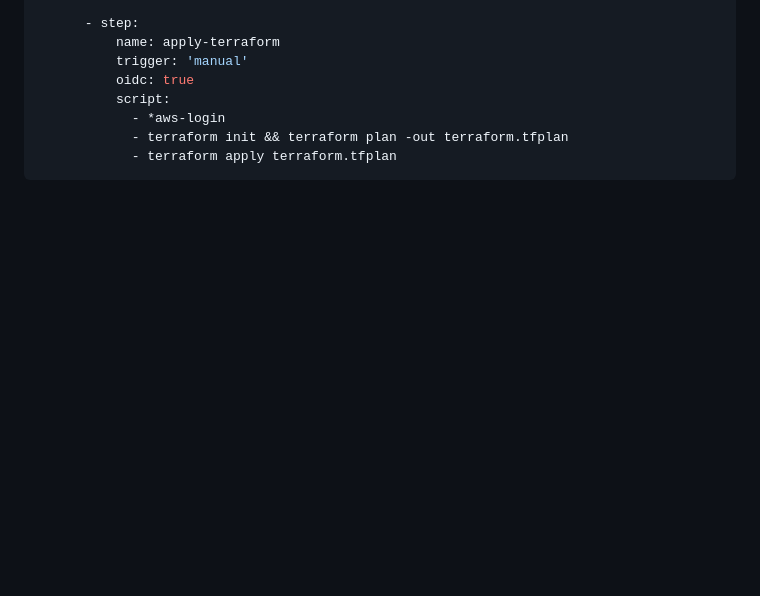
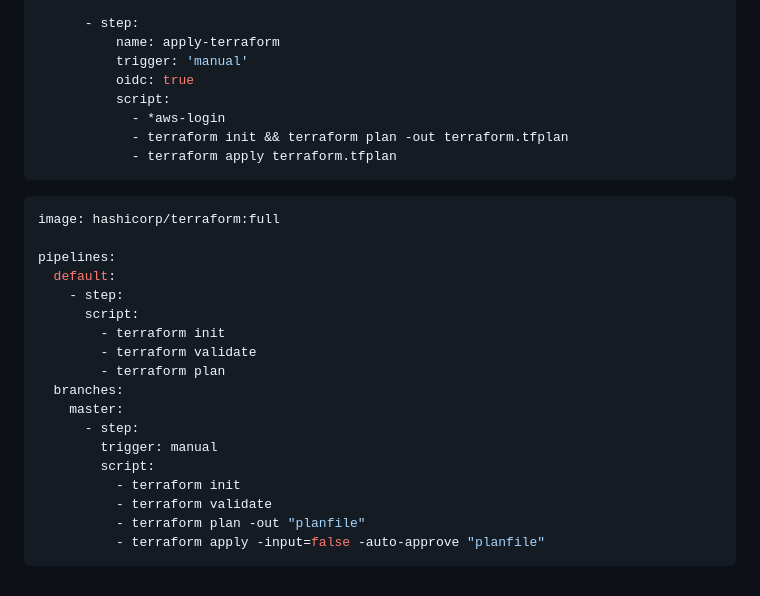
Before and after one commit to petitess/terraform-azure, a Markdown page: pipeline01/readme.md, the part around the change. GitHub-like rendering; blank space fills up the shorter version.

````diff
--- a/pipeline01/readme.md
+++ b/pipeline01/readme.md
@@ -162,3 +162,23 @@ pipelines:
             - terraform init && terraform plan -out terraform.tfplan
             - terraform apply terraform.tfplan
 ```
+```yaml
+image: hashicorp/terraform:full
+
+pipelines:
+  default:
+    - step:
+      script:
+        - terraform init
+        - terraform validate
+        - terraform plan
+  branches:
+    master:
+      - step:
+        trigger: manual
+        script:
+          - terraform init
+          - terraform validate
+          - terraform plan -out "planfile"
+          - terraform apply -input=false -auto-approve "planfile"
+```
````
